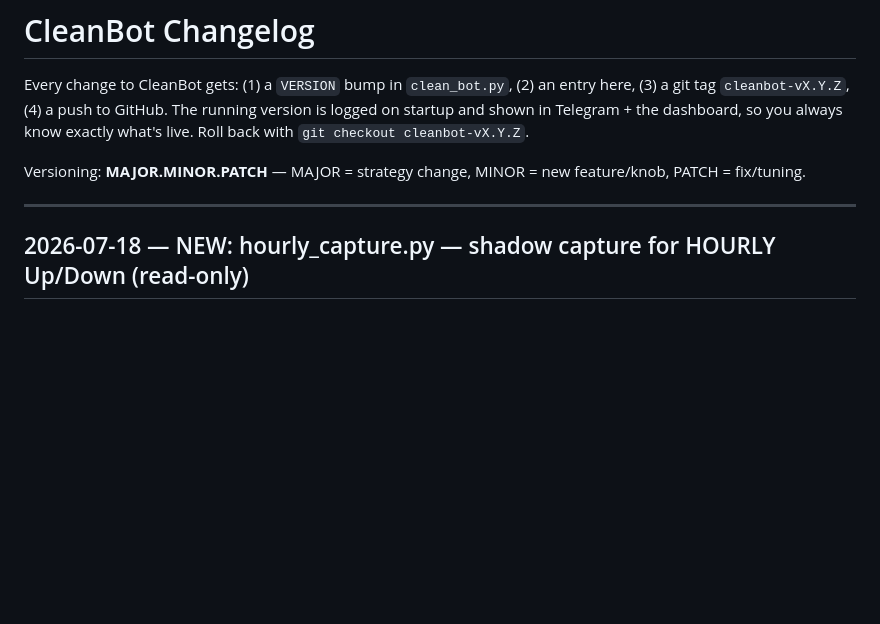
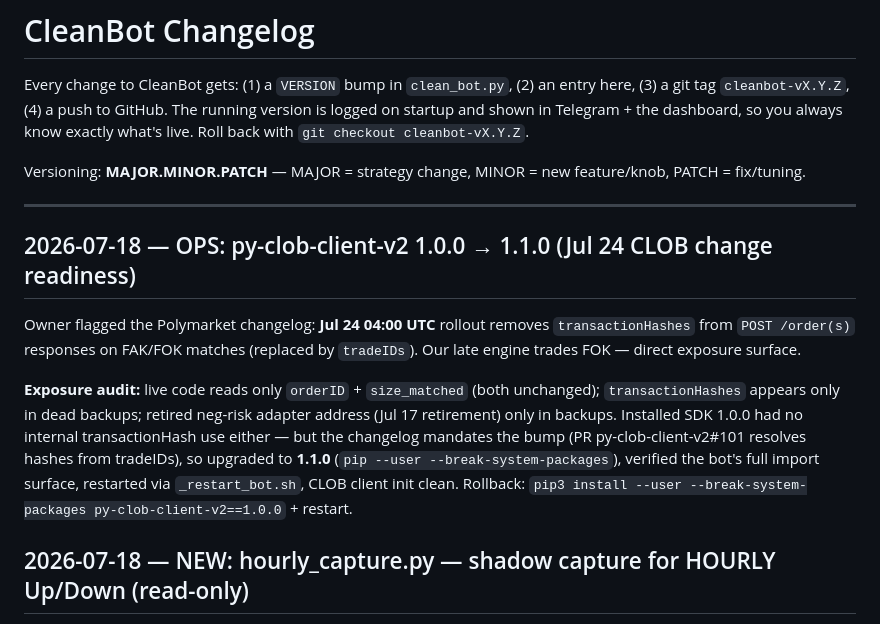
Before and after one commit to leoquin26/faithbotpolymarket, a Markdown page: CHANGELOG.md, the part around the change. Rendered like a GitHub page; blank space fills up the shorter version.

Commit message:
OPS: py-clob-client-v2 1.1.0 — ready for Jul 24 CLOB response change
FOK responses lose transactionHashes Jul 24 04:00 UTC; audit shows live
code only reads orderID+size_matched (safe), SDK bumped per changelog
mandate anyway. Bot restarted clean on 1.1.0.

Co-Authored-By: Claude Opus 4.8 <noreply@anthropic.com>
Claude-Session: https://claude.ai/code/session_01VBZ4NKikHu3MKsgEnKytzu

```diff
--- a/CHANGELOG.md
+++ b/CHANGELOG.md
@@ -9,6 +9,20 @@ Versioning: **MAJOR.MINOR.PATCH** — MAJOR = strategy change, MINOR = new
 feature/knob, PATCH = fix/tuning.
 
 ---
+
+## 2026-07-18 — OPS: py-clob-client-v2 1.0.0 → 1.1.0 (Jul 24 CLOB change readiness)
+Owner flagged the Polymarket changelog: **Jul 24 04:00 UTC** rollout removes
+`transactionHashes` from `POST /order(s)` responses on FAK/FOK matches (replaced by
+`tradeIDs`). Our late engine trades FOK — direct exposure surface.
+
+**Exposure audit:** live code reads only `orderID` + `size_matched` (both unchanged);
+`transactionHashes` appears only in dead backups; retired neg-risk adapter address
+(Jul 17 retirement) only in backups. Installed SDK 1.0.0 had no internal
+transactionHash use either — but the changelog mandates the bump (PR py-clob-client-v2#101
+resolves hashes from tradeIDs), so upgraded to **1.1.0** (`pip --user
+--break-system-packages`), verified the bot's full import surface, restarted via
+`_restart_bot.sh`, CLOB client init clean. Rollback: `pip3 install --user
+--break-system-packages py-clob-client-v2==1.0.0` + restart.
 
 ## 2026-07-18 — NEW: hourly_capture.py — shadow capture for HOURLY Up/Down (read-only)
 **Status:** LIVE 06:31 UTC · NO ORDERS — pure research data collection
```
